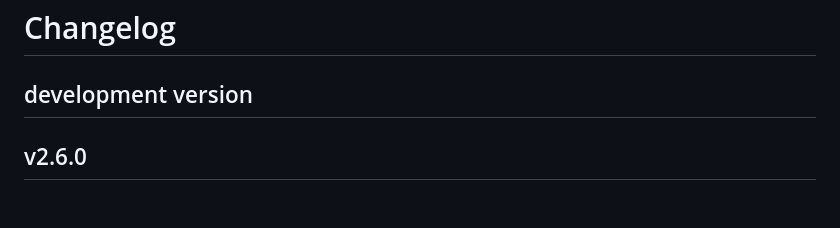
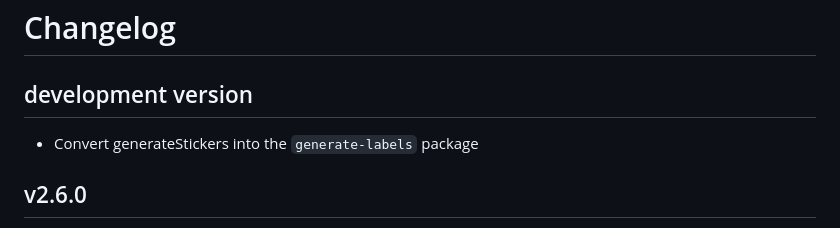
Before and after one commit to gl-eb/generate-stickers-AveryL7871, a Markdown page: CHANGELOG.md, the part around the change. Rendered like a GitHub page; blank space fills up the shorter version.

```diff
--- a/CHANGELOG.md
+++ b/CHANGELOG.md
@@ -1,6 +1,8 @@
 # Changelog
 
 ## development version
+
+- Convert generateStickers into the `generate-labels` package
 
 ## v2.6.0
 
```
Also changed, not shown: README.md (+50 -50 lines).
